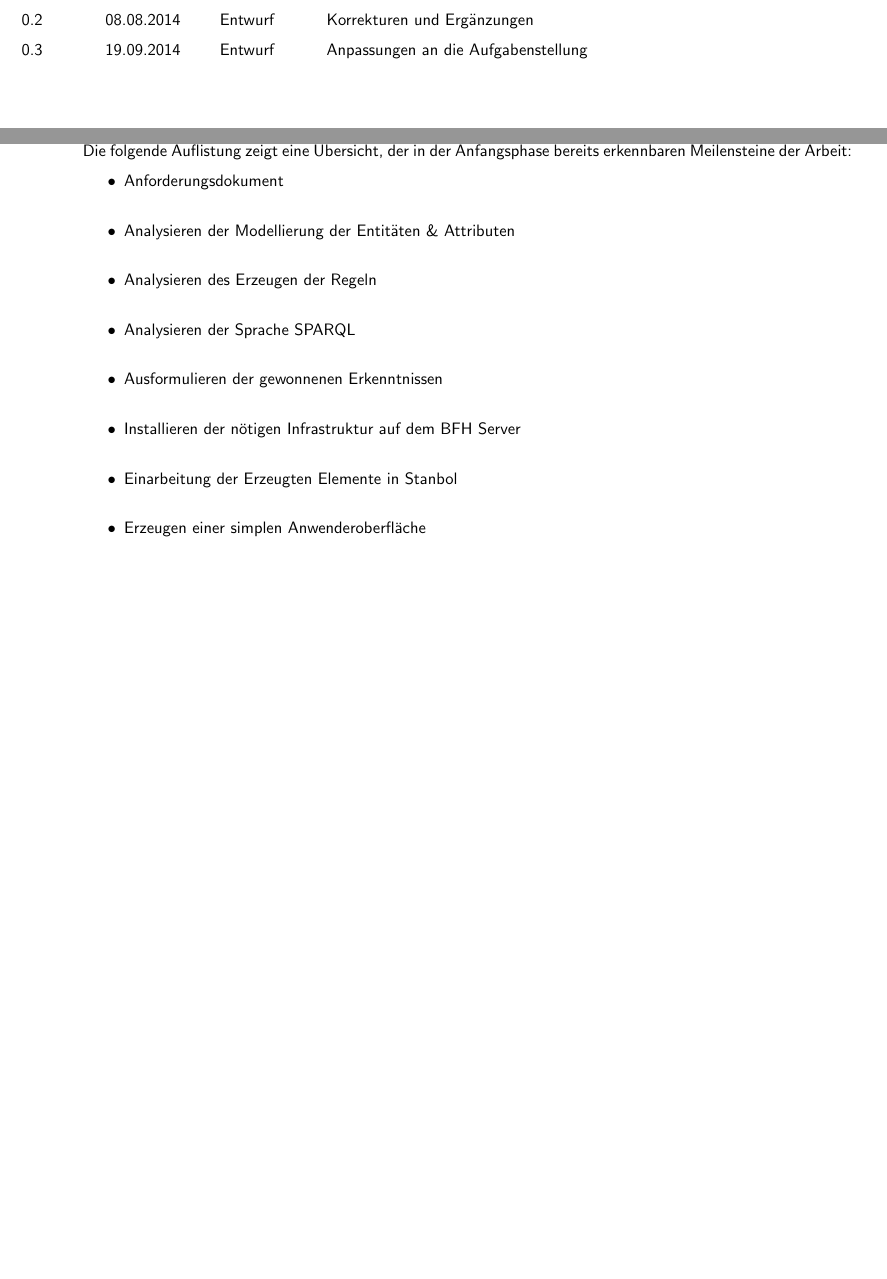
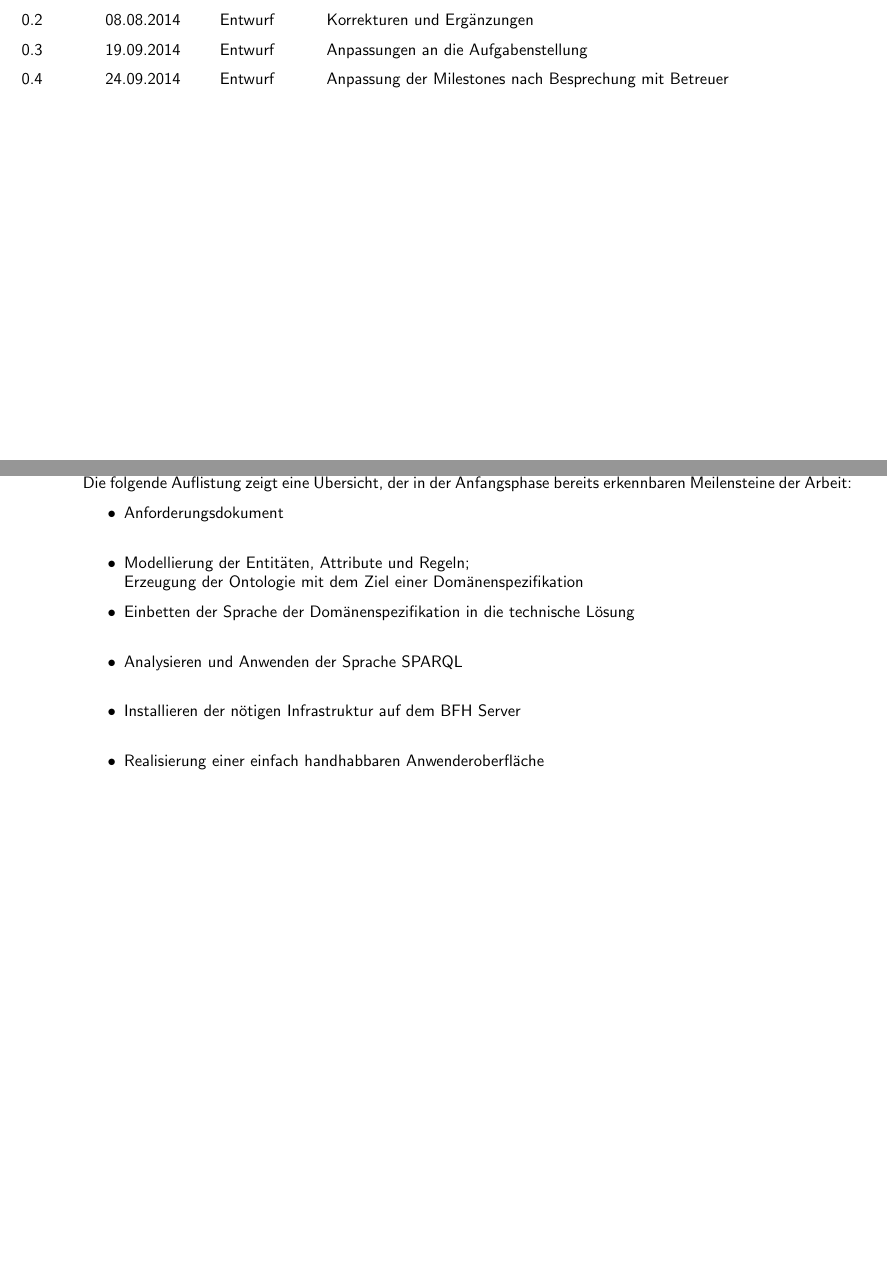
Before and after one commit to gunzm1/ElephantSearch, a LaTeX thesis (Doc/Anforderungen_02/template.tex, which reads Doc/Anforderungen_02/kapitel/ziel.tex, Doc/Anforderungen_02/vorspann/version.tex, Doc/Anforderungen_02/vorspann/versionen.tex): two parts of pages 2 and 9 of 12, joined at a grey line, cut so that both start at the same text, the shorter picture padded with empty space. Compiled offline with pdfLaTeX.

Commit message:
anforderungsdokument angepasst

```diff
--- a/Doc/Anforderungen_02/kapitel/ziel.tex
+++ b/Doc/Anforderungen_02/kapitel/ziel.tex
@@ -11,11 +11,9 @@ Dies wird mittels eines konkreten Anwendungsproblems, der Erlernung der Programm
 Die folgende Auflistung zeigt eine Übersicht, der in der Anfangsphase bereits erkennbaren Meilensteine der Arbeit:
 \begin{itemize}
 	\item Anforderungsdokument \\
-	\item Analysieren der Modellierung der Entitäten \& Attributen \\
-	\item Analysieren des Erzeugen der Regeln \\
-	\item Analysieren der Sprache SPARQL \\
-	\item Ausformulieren der gewonnenen Erkenntnissen \\
+	\item Modellierung der Entitäten, Attribute und Regeln;\\ Erzeugung der Ontologie mit dem Ziel einer Domänenspezifikation
+	\item Einbetten der Sprache der Domänenspezifikation in die technische Lösung \\
+	\item Analysieren und Anwenden der Sprache SPARQL \\
 	\item Installieren der nötigen Infrastruktur auf dem BFH Server\\
-	\item Einarbeitung der Erzeugten Elemente in Stanbol \\
-	\item Erzeugen einer simplen Anwenderoberfläche \\
+	\item Realisierung einer einfach handhabbaren Anwenderoberfläche \\
 \end{itemize}
--- a/Doc/Anforderungen_02/vorspann/version.tex
+++ b/Doc/Anforderungen_02/vorspann/version.tex
@@ -1,2 +1,2 @@
-\providecommand{\versionnumber}{0.3}			%  Hier die aktuelle Versionsnummer eingeben
+\providecommand{\versionnumber}{0.4}			%  Hier die aktuelle Versionsnummer eingeben
 \providecommand{\versiondate}{{\today}}		%  Hier das Datum der aktuellen Version eingeben
--- a/Doc/Anforderungen_02/vorspann/versionen.tex
+++ b/Doc/Anforderungen_02/vorspann/versionen.tex
@@ -15,6 +15,7 @@ Version	\> Datum	\> Status		\> Bemerkungen		\\
 0.1	\> 08.06.2014	\> Entwurf		\> Anforderungsdokument erstellen	\\
 0.2	\> 08.08.2014	\> Entwurf		\> Korrekturen und Ergänzungen	\\
 0.3	\> 19.09.2014	\> Entwurf		\> Anpassungen an die Aufgabenstellung	\\
+0.4	\> 24.09.2014	\> Entwurf		\> Anpassung der Milestones nach Besprechung mit Betreuer	\\
 %0.3	\> 02.09.2013	\> Entwurf		\> Donec eget aliquam urna. Lorem ipsum dolor sit amet	\\
 %1.0	\> 12.09.2013	\> Definitiv	\> Lorem ipsum dolor sit ametPhasellus scelerisque, leo sed iaculis ornare 	\\
 %1.1	\> 04.11.2013	\> Korrektur	\> Layout angepasst	\\
```
Also changed, not shown: Doc/Anforderungen_02/template.pdf, 1 other file.
